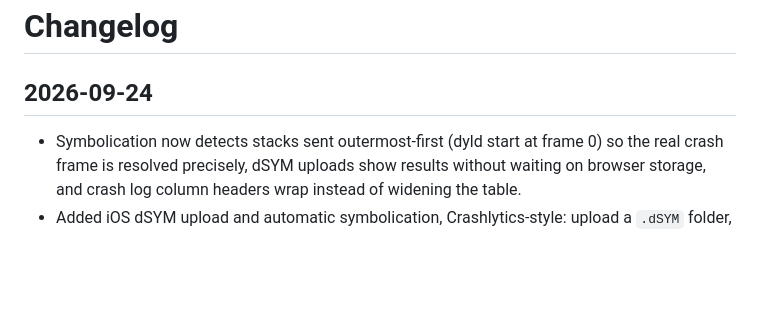
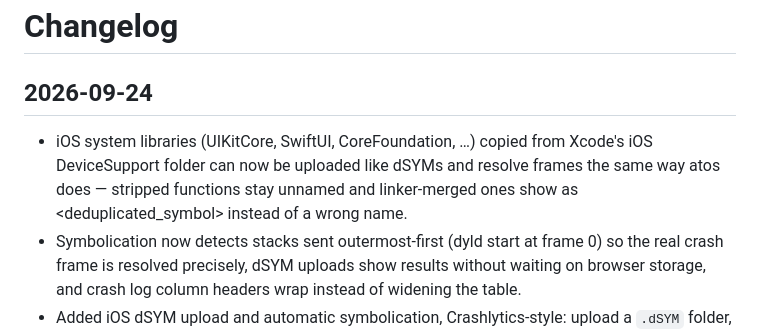
Before and after one commit to ashok1404/visualizer, a Markdown page: CHANGELOG.md, the part around the change. GitHub-like rendering; blank space fills up the shorter version.

Commit message:
Update changelog
Co-Authored-By: Claude Opus 5.5 (1M context) <noreply@anthropic.com>

```diff
--- a/CHANGELOG.md
+++ b/CHANGELOG.md
@@ -1,6 +1,7 @@
 # Changelog
 
 ## 2026-09-24
+- iOS system libraries (UIKitCore, SwiftUI, CoreFoundation, …) copied from Xcode's iOS DeviceSupport folder can now be uploaded like dSYMs and resolve frames the same way atos does — stripped functions stay unnamed and linker-merged ones show as <deduplicated_symbol> instead of a wrong name.
 - Symbolication now detects stacks sent outermost-first (dyld start at frame 0) so the real crash frame is resolved precisely, dSYM uploads show results without waiting on browser storage, and crash log column headers wrap instead of widening the table.
 - Added iOS dSYM upload and automatic symbolication, Crashlytics-style: upload a `.dSYM` folder, a zipped dSYM, or the bare DWARF binary from the new dSYMs button, and every crash whose frame image UUID (`bId`) matches is symbolicated with Swift/ObjC function names, file:line, and inlined frames — in the Threads view, plain text, crash summary, and exported report. dSYMs are parsed entirely in the browser (Mach-O + DWARF 4/5) and kept in IndexedDB, so they persist across visits; the Threads tab flags app images that still need a dSYM along with the crashed app version/build, the dSYM list shows each dSYM's version (from its Info.plist) next to its UUID, and it warns when an uploaded dSYM is from a different build than the crash.
 
```
